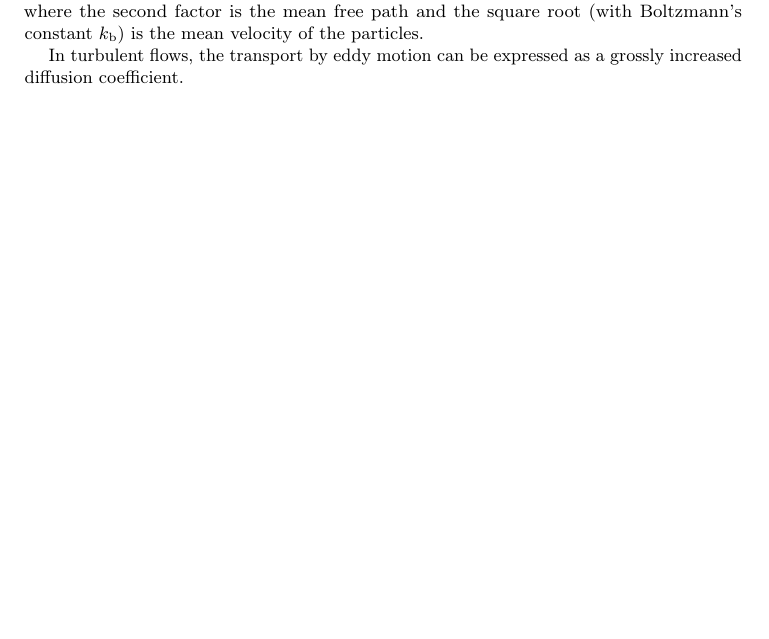
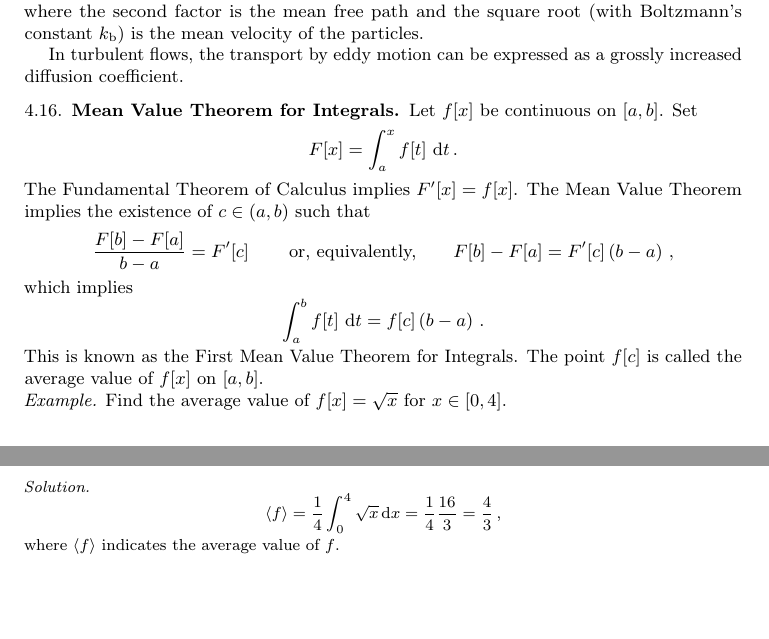
Before and after one commit to ofenerci/latex, a LaTeX paper (math-toolbox/math-toolbox.tex, which reads math-toolbox/sections/calculus.tex): part of page 52 of 232 before the commit and two parts of pages 52 and 53 of 233 after it, the two joined at a grey line, cut so that both start at the same text, the shorter picture padded with empty space. Compiled offline with pdfLaTeX.

Commit message:
mean value theorem added

```diff
--- a/math-toolbox/sections/calculus.tex
+++ b/math-toolbox/sections/calculus.tex
@@ -684,3 +684,33 @@ D = \dfrac{3}{2n\sigma}\sqrt{\dfrac{\boltz T}{\pi M}}\,,
 where the second factor is the mean free path and the square root (with Boltzmann's constant $\boltz$) is the mean velocity of the particles.
 
 In turbulent flows, the transport by eddy motion can be expressed as a grossly increased diffusion coefficient.
+
+
+\subsection{Mean Value Theorem for Integrals}
+Let $f\vat x$ be continuous on $\left[a,b\right]$. Set
+\beq
+F\vat x = \int_a^x f\vat t\,\dx t\,.
+\eeq
+The Fundamental Theorem of Calculus implies $F'\vat x = f\vat x$. The Mean Value Theorem implies the existence of $c\in\left(a, b\right)$ such that
+\beq
+\dfrac{F\vat b - F\vat a}{b - a} = F'\vat c\qquad\text{or, equivalently,}\qquad
+F\vat b - F\vat a = F'\vat c\left(b - a\right)\,,
+\eeq
+which implies
+\beq
+\int_a^b f\vat t\,\dx t = f\vat c\left(b - a\right)\,.
+\eeq
+This is known as the First Mean Value Theorem for Integrals. The point $f\vat c$ is called the average value of $f\vat x$ on $\left[a,b\right]$.
+
+\begin{example}
+Find the average value of $f\vat x = \sqrt{x}$ for $x\in\left[0,4\right]$.
+\end{example}
+
+\begin{solution}
+\beq
+\avg f = \dfrac{1}{4}\int_0^4\sqrt{x}\,\dx x
+       = \dfrac{1}{4}\dfrac{16}{3}
+       = \dfrac{4}{3}\,,
+\eeq
+where $\avg f$ indicates the average value of $f$.
+\end{solution}
```
Also changed, not shown: math-toolbox/math-toolbox.pdf.
